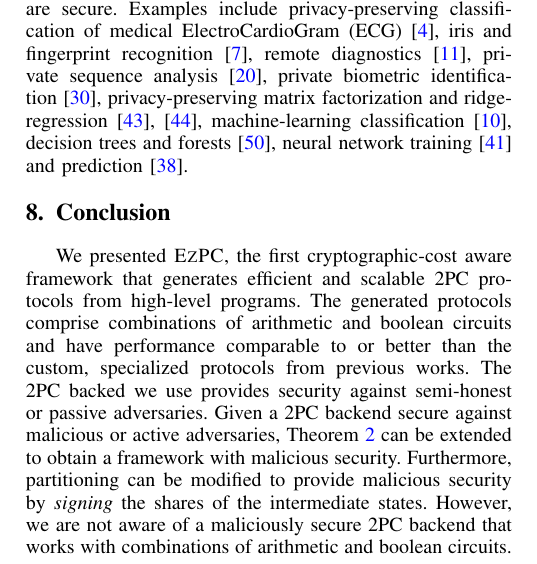
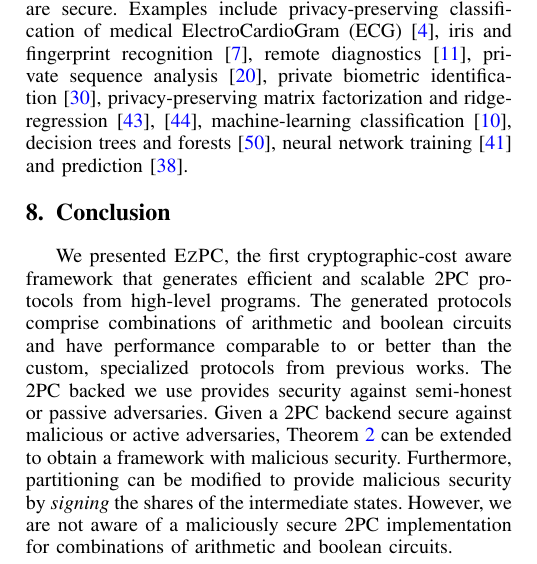
Before and after one commit to shardultripathi/sml, a LaTeX paper (OaklandSubmission/main.tex, which reads OaklandSubmission/conclude.tex): part of one column of page 13 of 15, cut so that both start at the same text. Compiled offline with pdfLaTeX; a missing font is replaced by an installed copy or a similar font; a LaTeX package or settings file that is missing is left out.

Commit message:
backend to implementation

```diff
--- a/OaklandSubmission/conclude.tex
+++ b/OaklandSubmission/conclude.tex
@@ -11,7 +11,7 @@
 %our compiler is oblivious to the ``type of adversary'' for the underlying \mpc backend.
 Given a \mpc backend secure against malicious or active adversaries, Theorem \ref{theorem:security}
 can be extended to obtain a framework with malicious security. Furthermore,
-partitioning can be modified to provide malicious security by {\it signing} the shares of the intermediate states. However, we are not aware of a maliciously secure \mpc backend that works with combinations of
+partitioning can be modified to provide malicious security by {\it signing} the shares of the intermediate states. However, we are not aware of a maliciously secure \mpc implementation for combinations of
 arithmetic and boolean circuits.
 
 % Several areas of improvement remain: a) While the backend that we use~\cite{aby} only provides security against a semi-honest adversary, our compiler is oblivious to the ``type of adversary'' for the underlying backend cryptographic protocol. In particular, if our cryptographic backend were maliciously secure, then Theorem \ref{theorem:security} would provide us a framework with malicious security. Furthermore, modifying our code partitioning to provide malicious security is fairly easy (one would instead provide {\em signed} shares of intermediate states in the decomposed programs to obtain malicious security). b) Our compiler converts programs into circuits before executing a \mpc and is efficient for the applications we present. However, one could consider executing programs that exploit secret-dependent memory accesses (such as binary search) to obtain better performance (as in \cite{oblivm}). It would be interesting to see if our techniques can be combined with that of \cite{oblivm}. \nc{Too much? Should we simply say only about the malicious security and stop?}
```
